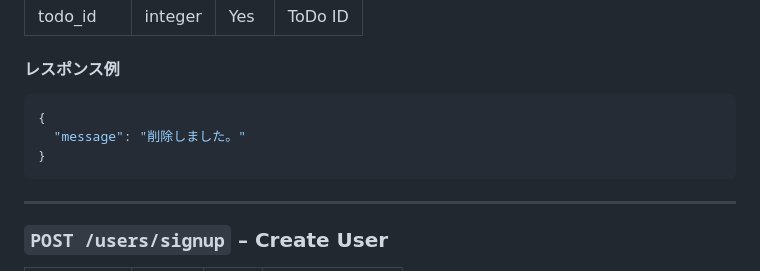
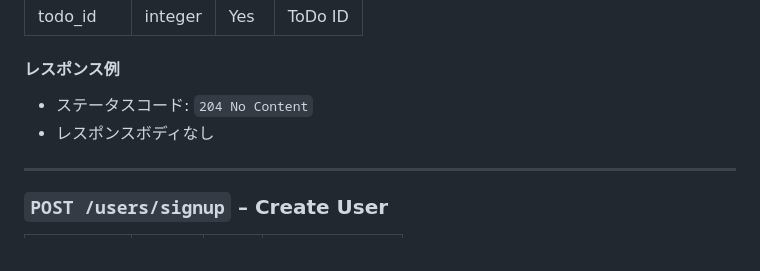
Before and after one commit to akihiro-coder/ToDoAppFastAPI, a Markdown page: README.md, the part around the change. Drawn GitHub-style.

Commit message:
Fixed documentation about todo-delete api response

````diff
--- a/README.md
+++ b/README.md
@@ -208,11 +208,8 @@ docker compose down
 
 #### レスポンス例
 
-```json
-{
-  "message": "削除しました。"
-}
-```
+- ステータスコード: `204 No Content`
+- レスポンスボディなし
 
 ---
 
````
